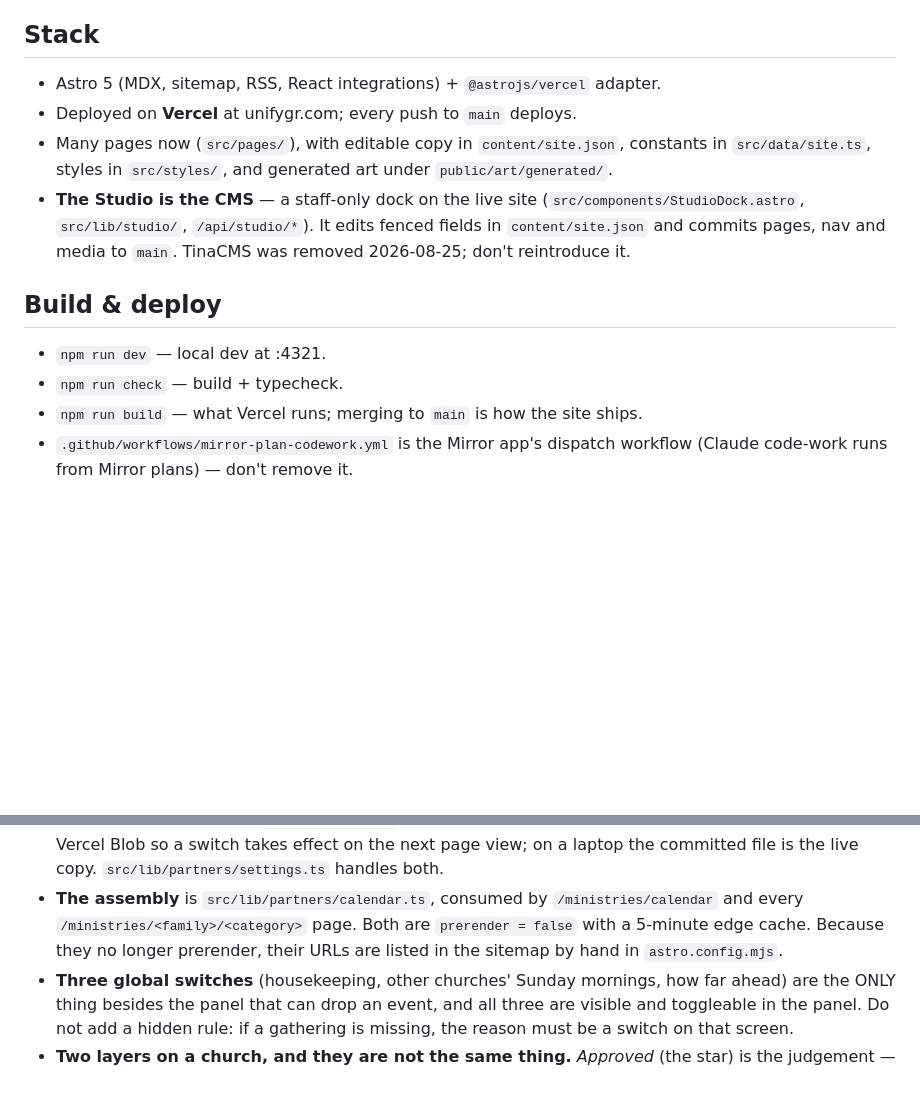
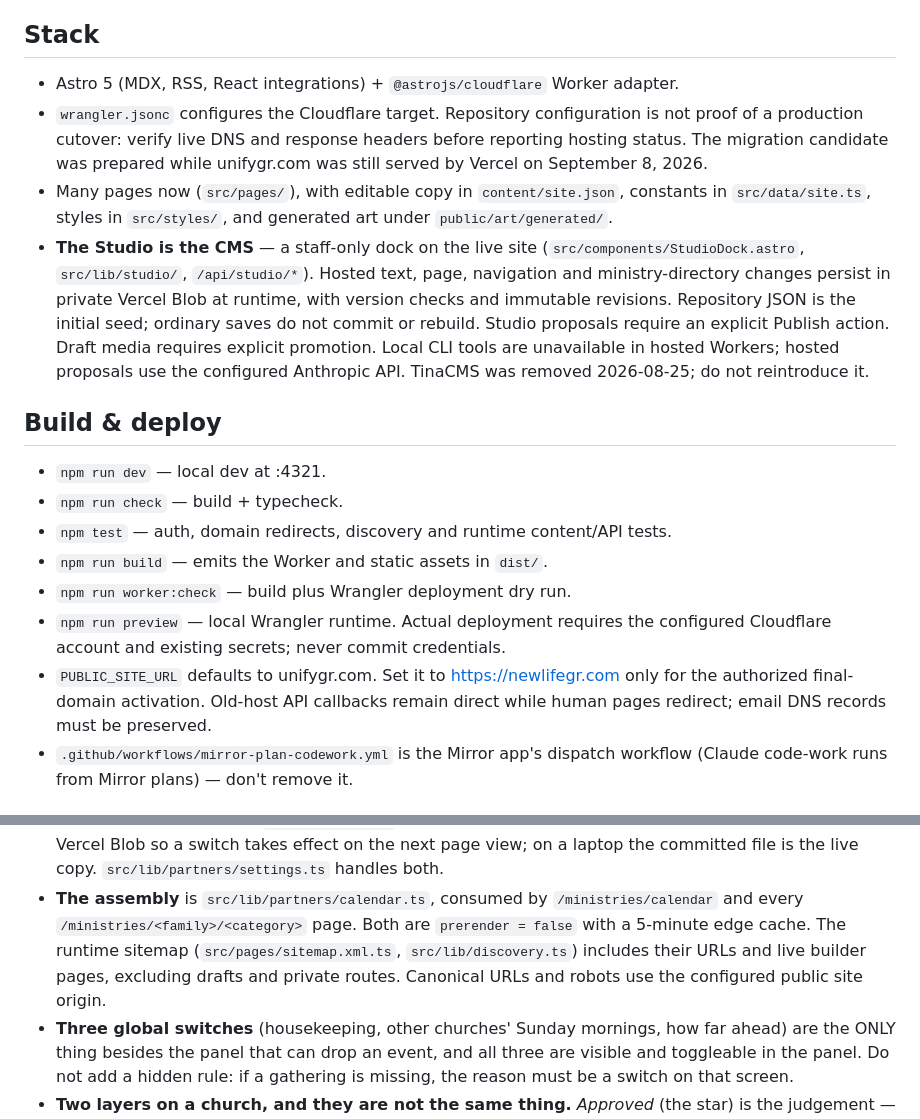
Before and after one commit to jonhazeltine/unifygr, a Markdown page: AGENTS.md, 2 parts joined by grey strips. Rendered like a GitHub page; blank space fills up the shorter version.

Commit message:
docs: describe Worker target and runtime Studio publishing

```diff
--- a/AGENTS.md
+++ b/AGENTS.md
@@ -7,21 +7,36 @@ text; this file is the real orientation doc.
 
 ## Stack
 
-- Astro 5 (MDX, sitemap, RSS, React integrations) + `@astrojs/vercel` adapter.
-- Deployed on **Vercel** at unifygr.com; every push to `main` deploys.
+- Astro 5 (MDX, RSS, React integrations) + `@astrojs/cloudflare` Worker adapter.
+- `wrangler.jsonc` configures the Cloudflare target. Repository configuration is
+  not proof of a production cutover: verify live DNS and response headers before
+  reporting hosting status. The migration candidate was prepared while
+  unifygr.com was still served by Vercel on September 8, 2026.
 - Many pages now (`src/pages/`), with editable copy in `content/site.json`,
   constants in `src/data/site.ts`, styles in `src/styles/`, and generated art
   under `public/art/generated/`.
 - **The Studio is the CMS** — a staff-only dock on the live site
   (`src/components/StudioDock.astro`, `src/lib/studio/`, `/api/studio/*`).
-  It edits fenced fields in `content/site.json` and commits pages, nav and
-  media to `main`. TinaCMS was removed 2026-08-25; don't reintroduce it.
+  Hosted text, page, navigation and ministry-directory changes persist in
+  private Vercel Blob at runtime, with version checks and immutable revisions.
+  Repository JSON is the initial seed; ordinary saves do not commit or rebuild.
+  Studio proposals require an explicit Publish action. Draft media requires
+  explicit promotion. Local CLI tools are unavailable in hosted Workers;
+  hosted proposals use the configured Anthropic API. TinaCMS was removed
+  2026-08-25; do not reintroduce it.
 
 ## Build & deploy
 
 - `npm run dev` — local dev at :4321.
 - `npm run check` — build + typecheck.
-- `npm run build` — what Vercel runs; merging to `main` is how the site ships.
+- `npm test` — auth, domain redirects, discovery and runtime content/API tests.
+- `npm run build` — emits the Worker and static assets in `dist/`.
+- `npm run worker:check` — build plus Wrangler deployment dry run.
+- `npm run preview` — local Wrangler runtime. Actual deployment requires the
+  configured Cloudflare account and existing secrets; never commit credentials.
+- `PUBLIC_SITE_URL` defaults to unifygr.com. Set it to https://newlifegr.com only
+  for the authorized final-domain activation. Old-host API callbacks remain
+  direct while human pages redirect; email DNS records must be preserved.
 - `.github/workflows/mirror-plan-codework.yml` is the Mirror app's dispatch
   workflow (Claude code-work runs from Mirror plans) — don't remove it.
 
@@ -40,8 +55,10 @@ publish, and nothing about it is baked into the repo:
   the live copy. `src/lib/partners/settings.ts` handles both.
 - **The assembly** is `src/lib/partners/calendar.ts`, consumed by
   `/ministries/calendar` and every `/ministries/<family>/<category>` page. Both
-  are `prerender = false` with a 5-minute edge cache. Because they no longer
-  prerender, their URLs are listed in the sitemap by hand in `astro.config.mjs`.
+  are `prerender = false` with a 5-minute edge cache. The runtime sitemap
+  (`src/pages/sitemap.xml.ts`, `src/lib/discovery.ts`) includes their URLs and
+  live builder pages, excluding drafts and private routes. Canonical URLs and
+  robots use the configured public site origin.
 - **Three global switches** (housekeeping, other churches' Sunday mornings, how
   far ahead) are the ONLY thing besides the panel that can drop an event, and
   all three are visible and toggleable in the panel. Do not add a hidden rule:
```
